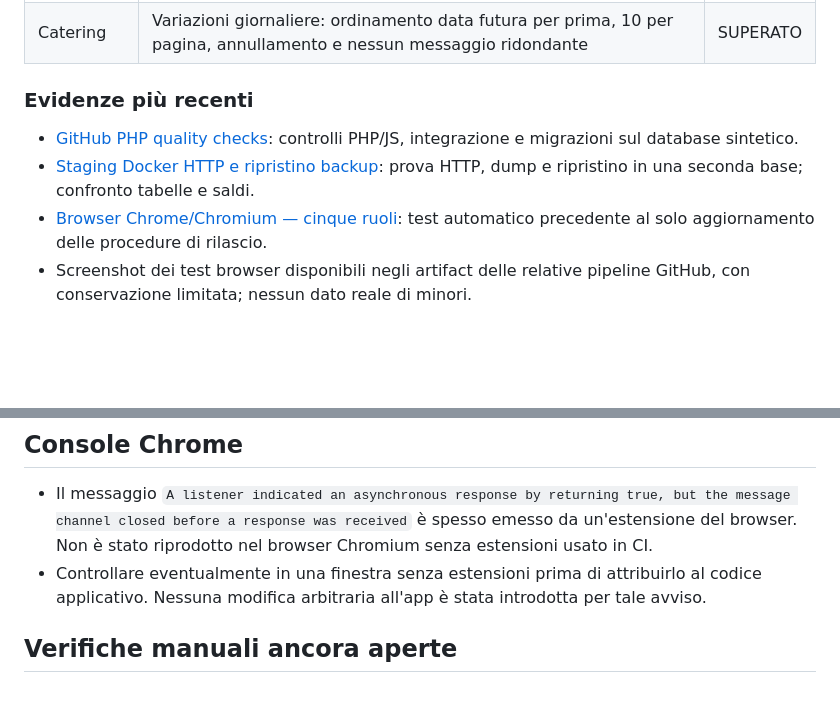
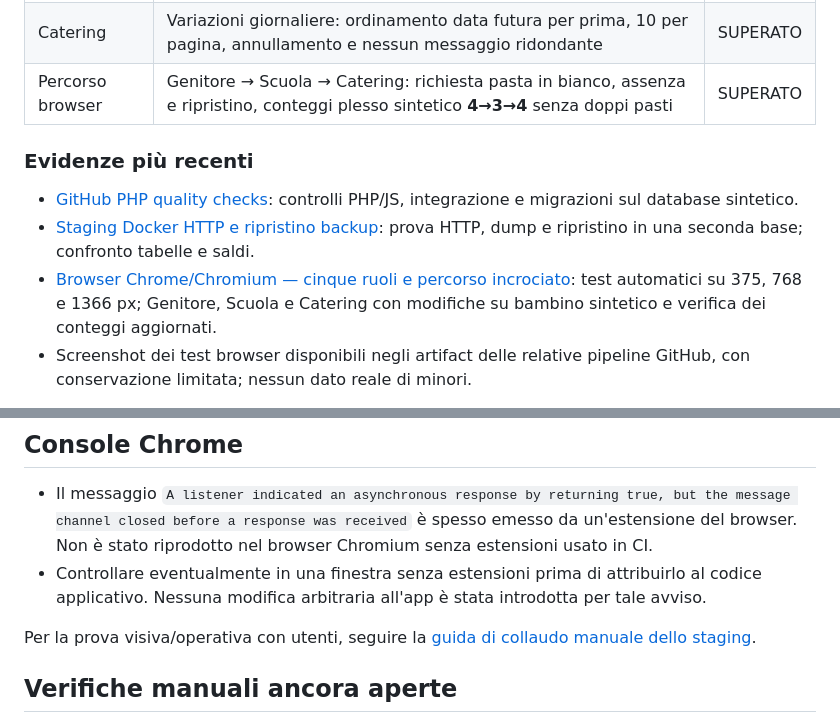
Before and after one commit to Crooch/Mensa, a Markdown page: docs/COLLAUDO_DEV_2026-10-15.md, 2 parts joined by grey strips. GitHub-like rendering; blank space fills up the shorter version.

Commit message:
docs(collaudo): registra scenario incrociato browser e collega guida di prova manuale

```diff
--- a/docs/COLLAUDO_DEV_2026-10-15.md
+++ b/docs/COLLAUDO_DEV_2026-10-15.md
@@ -26,6 +26,7 @@ la produzione non è stata modificata.
 | MariaDB CI | Migrazioni 002–008 applicate due volte; saldi e movimenti preesistenti sintetici invariati | SUPERATO |
 | Docker CI | Backup dello staging con ripristino in un **secondo** database sintetico, verifica struttura e conteggi, eliminazione copia temporanea | SUPERATO |
 | Catering | Variazioni giornaliere: ordinamento data futura per prima, 10 per pagina, annullamento e nessun messaggio ridondante | SUPERATO |
+| Percorso browser | Genitore → Scuola → Catering: richiesta pasta in bianco, assenza e ripristino, conteggi plesso sintetico **4→3→4** senza doppi pasti | SUPERATO |
 
 ### Evidenze più recenti
 
@@ -33,8 +34,9 @@ la produzione non è stata modificata.
   controlli PHP/JS, integrazione e migrazioni sul database sintetico.
 - [Staging Docker HTTP e ripristino backup](https://github.com/Crooch/Mensa/actions/runs/38719791629):
   prova HTTP, dump e ripristino in una seconda base; confronto tabelle e saldi.
-- [Browser Chrome/Chromium — cinque ruoli](https://github.com/Crooch/Mensa/actions/runs/38718493124):
-  test automatico precedente al solo aggiornamento delle procedure di rilascio.
+- [Browser Chrome/Chromium — cinque ruoli e percorso incrociato](https://github.com/Crooch/Mensa/actions/runs/38721219047):
+  test automatici su 375, 768 e 1366 px; Genitore, Scuola e Catering con modifiche
+  su bambino sintetico e verifica dei conteggi aggiornati.
 - Screenshot dei test browser disponibili negli artifact delle relative
   pipeline GitHub, con conservazione limitata; nessun dato reale di minori.
 
@@ -52,6 +54,9 @@ leggibilità, dell'accessibilità o del corretto flusso operativo.
 
 - Il messaggio `A listener indicated an asynchronous response by returning true, but the message channel closed before a response was received` è spesso emesso da un'estensione del browser. Non è stato riprodotto nel browser Chromium senza estensioni usato in CI.
 - Controllare eventualmente in una finestra senza estensioni prima di attribuirlo al codice applicativo. Nessuna modifica arbitraria all'app è stata introdotta per tale avviso.
+
+Per la prova visiva/operativa con utenti, seguire la
+[guida di collaudo manuale dello staging](COLLAUDO_MANUALE_STAGING_2026-10-15.md).
 
 ## Verifiche manuali ancora aperte
 
```
